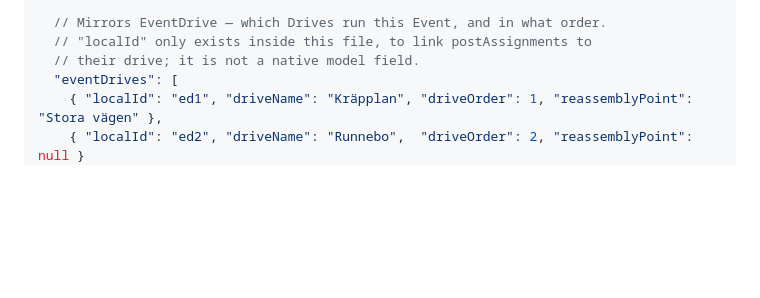
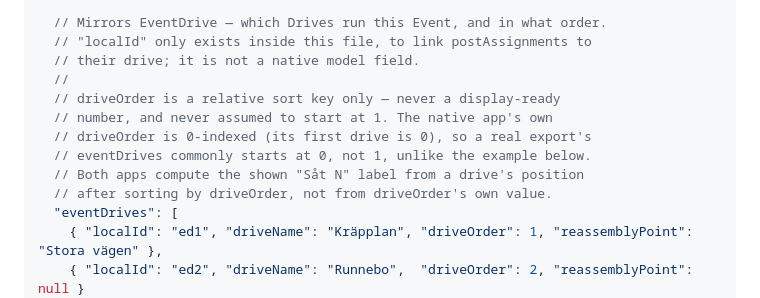
Before and after one commit to isail15/hunt-web, a Markdown page: SCHEMA.md, the part around the change. Rendered like a GitHub page; blank space fills up the shorter version.

```diff
--- a/SCHEMA.md
+++ b/SCHEMA.md
@@ -39,6 +39,13 @@ project).
   // Mirrors EventDrive — which Drives run this Event, and in what order.
   // "localId" only exists inside this file, to link postAssignments to
   // their drive; it is not a native model field.
+  //
+  // driveOrder is a relative sort key only — never a display-ready
+  // number, and never assumed to start at 1. The native app's own
+  // driveOrder is 0-indexed (its first drive is 0), so a real export's
+  // eventDrives commonly starts at 0, not 1, unlike the example below.
+  // Both apps compute the shown "Såt N" label from a drive's position
+  // after sorting by driveOrder, not from driveOrder's own value.
   "eventDrives": [
     { "localId": "ed1", "driveName": "Kräpplan", "driveOrder": 1, "reassemblyPoint": "Stora vägen" },
     { "localId": "ed2", "driveName": "Runnebo",  "driveOrder": 2, "reassemblyPoint": null }
```
